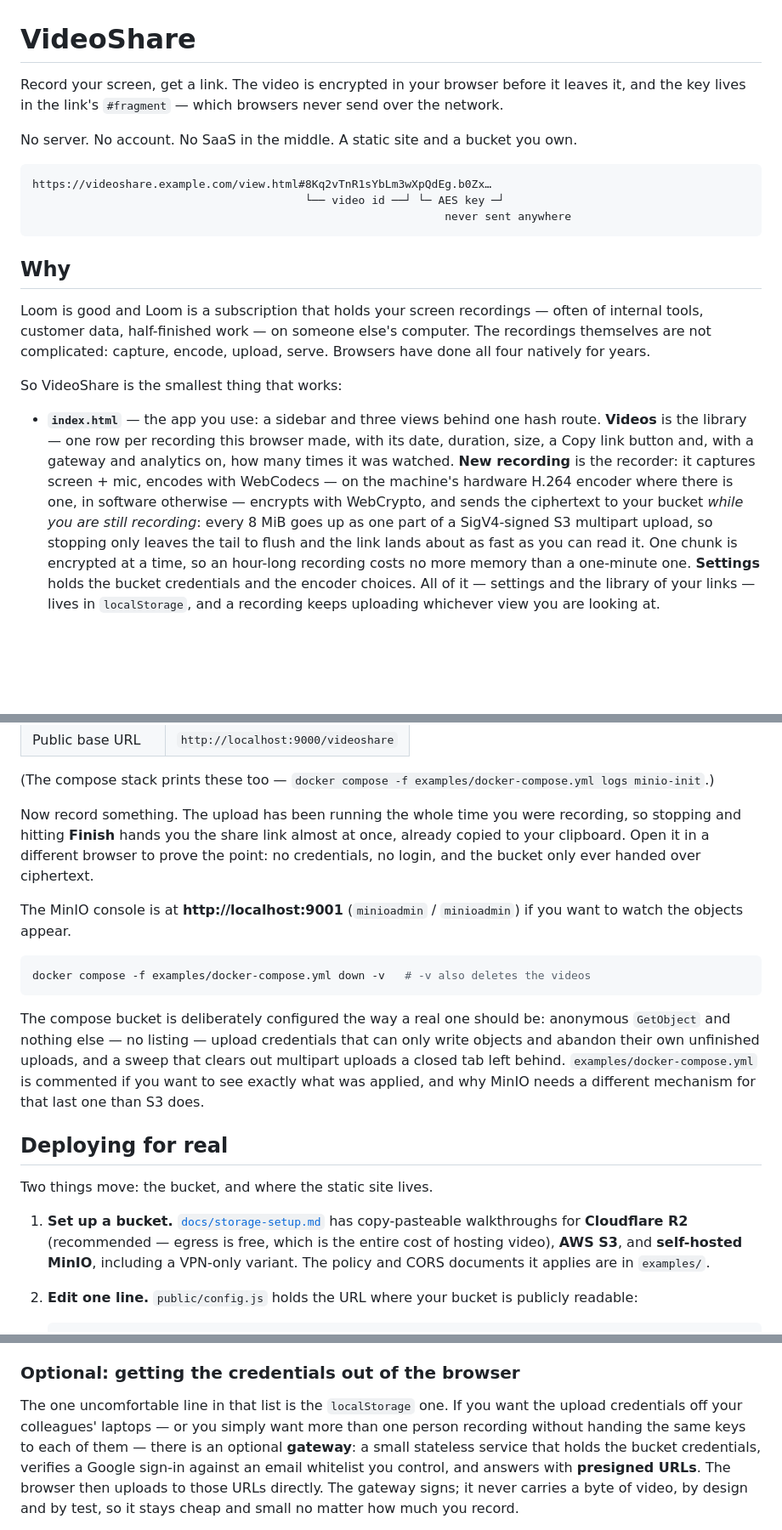
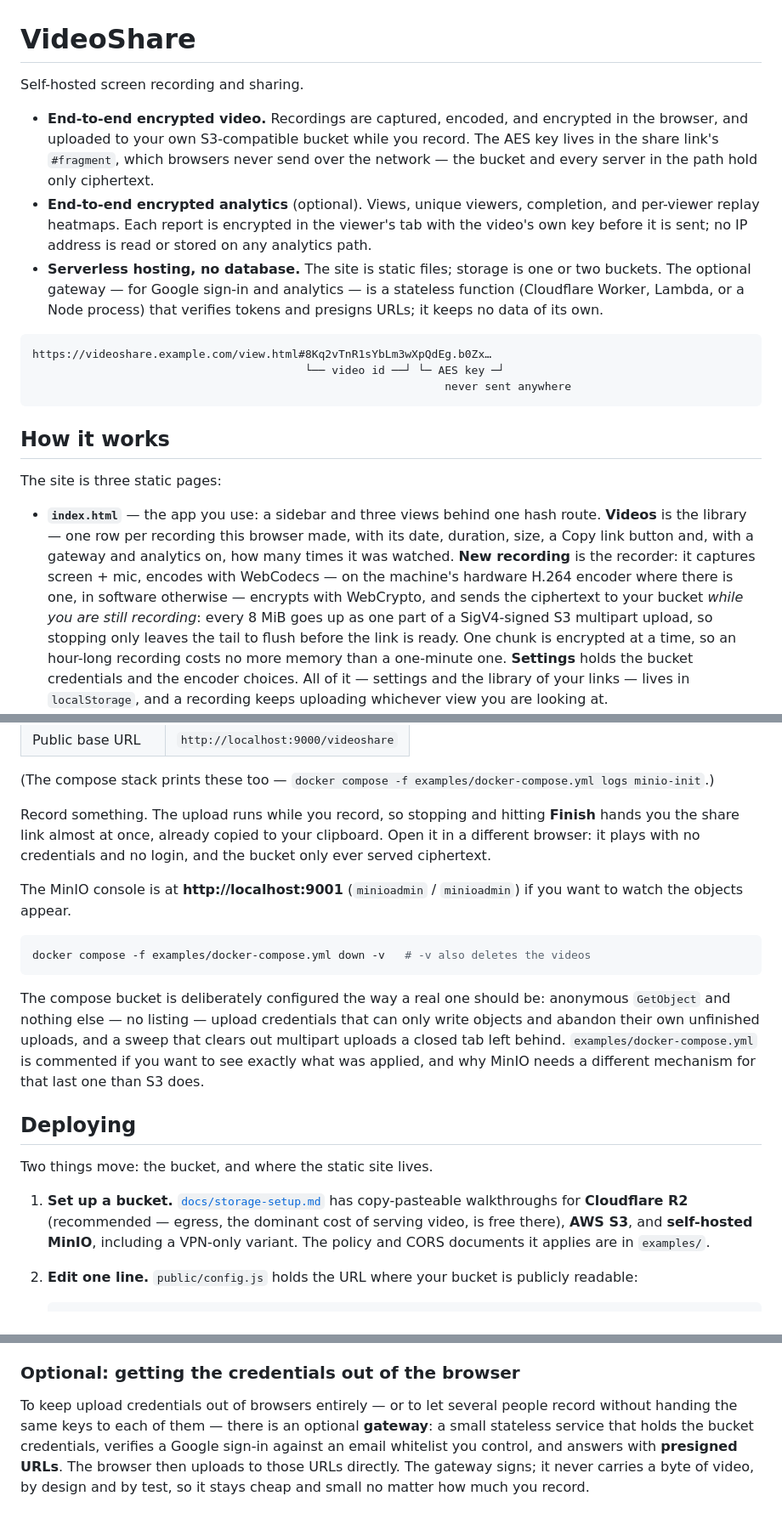
Before and after one commit to cmwright/videoshare, a Markdown page: README.md, 3 parts joined by grey strips. Shown at 85% size. Drawn GitHub-style; blank space fills up the shorter version.

Commit message:
README: plain-facts treatment
The pitch is gone: no competitor comparison, no editorializing. The
intro states what it is — self-hosted end-to-end encrypted video,
optional end-to-end encrypted analytics, static site + bucket +
optional stateless gateway with no database — and the rest keeps its
technical content with the flourishes trimmed.

Co-Authored-By: Claude Fable 5 <noreply@anthropic.com>
Claude-Session: https://claude.ai/code/session_01Ruv6HZnEaEUEEF1kb7S5Qd

````diff
--- a/README.md
+++ b/README.md
@@ -1,10 +1,20 @@
 # VideoShare
 
-Record your screen, get a link. The video is encrypted in your browser before it
-leaves it, and the key lives in the link's `#fragment` — which browsers never
-send over the network.
+Self-hosted screen recording and sharing.
 
-No server. No account. No SaaS in the middle. A static site and a bucket you own.
+- **End-to-end encrypted video.** Recordings are captured, encoded, and
+  encrypted in the browser, and uploaded to your own S3-compatible bucket while
+  you record. The AES key lives in the share link's `#fragment`, which browsers
+  never send over the network — the bucket and every server in the path hold
+  only ciphertext.
+- **End-to-end encrypted analytics** (optional). Views, unique viewers,
+  completion, and per-viewer replay heatmaps. Each report is encrypted in the
+  viewer's tab with the video's own key before it is sent; no IP address is
+  read or stored on any analytics path.
+- **Serverless hosting, no database.** The site is static files; storage is one
+  or two buckets. The optional gateway — for Google sign-in and analytics — is
+  a stateless function (Cloudflare Worker, Lambda, or a Node process) that
+  verifies tokens and presigns URLs; it keeps no data of its own.
 
 ```
 https://videoshare.example.com/view.html#8Kq2vTnR1sYbLm3wXpQdEg.b0Zx…
@@ -12,14 +22,9 @@ https://videoshare.example.com/view.html#8Kq2vTnR1sYbLm3wXpQdEg.b0Zx…
                                                               never sent anywhere
 ```
 
-## Why
+## How it works
 
-Loom is good and Loom is a subscription that holds your screen recordings —
-often of internal tools, customer data, half-finished work — on someone else's
-computer. The recordings themselves are not complicated: capture, encode, upload,
-serve. Browsers have done all four natively for years.
-
-So VideoShare is the smallest thing that works:
+The site is three static pages:
 
 - **`index.html`** — the app you use: a sidebar and three views behind one hash
   route. **Videos** is the library — one row per recording this browser made,
@@ -29,8 +34,7 @@ So VideoShare is the smallest thing that works:
   H.264 encoder where there is one, in software otherwise — encrypts with
   WebCrypto, and sends the ciphertext to your bucket *while you are still
   recording*: every 8 MiB goes up as one part of a SigV4-signed S3 multipart
-  upload, so stopping only leaves the tail to flush and the link lands about as
-  fast as you can read it. One chunk is encrypted at a time, so an hour-long
+  upload, so stopping only leaves the tail to flush before the link is ready. One chunk is encrypted at a time, so an hour-long
   recording costs no more memory than a one-minute one. **Settings** holds the
   bucket credentials and the encoder choices. All of it — settings and the
   library of your links — lives in `localStorage`, and a recording keeps
@@ -79,11 +83,10 @@ Open **http://localhost:8080**, go to **Settings**, and fill in the storage form
 
 (The compose stack prints these too — `docker compose -f examples/docker-compose.yml logs minio-init`.)
 
-Now record something. The upload has been running the whole time you were
-recording, so stopping and hitting **Finish** hands you the share link almost at
-once, already copied to your clipboard. Open it in a different browser to prove
-the point: no credentials, no login, and the bucket only ever handed over
-ciphertext.
+Record something. The upload runs while you record, so stopping and hitting
+**Finish** hands you the share link almost at once, already copied to your
+clipboard. Open it in a different browser: it plays with no credentials and no
+login, and the bucket only ever served ciphertext.
 
 The MinIO console is at **http://localhost:9001** (`minioadmin` / `minioadmin`)
 if you want to watch the objects appear.
@@ -100,13 +103,13 @@ clears out multipart uploads a closed tab left behind.
 applied, and why MinIO needs a different mechanism for that last one than S3
 does.
 
-## Deploying for real
+## Deploying
 
 Two things move: the bucket, and where the static site lives.
 
 1. **Set up a bucket.** [`docs/storage-setup.md`](docs/storage-setup.md) has
-   copy-pasteable walkthroughs for **Cloudflare R2** (recommended — egress is
-   free, which is the entire cost of hosting video), **AWS S3**, and
+   copy-pasteable walkthroughs for **Cloudflare R2** (recommended — egress,
+   the dominant cost of serving video, is free there), **AWS S3**, and
    **self-hosted MinIO**, including a VPN-only variant. The policy and CORS
    documents it applies are in `examples/`.
 2. **Edit one line.** `public/config.js` holds the URL where your bucket is
@@ -156,10 +159,9 @@ video ids — 128 random bits each — cannot be enumerated.
 
 ### Optional: getting the credentials out of the browser
 
-The one uncomfortable line in that list is the `localStorage` one. If you want
-the upload credentials off your colleagues' laptops — or you simply want more
-than one person recording without handing the same keys to each of them — there
-is an optional **gateway**: a small stateless service that holds the bucket
+To keep upload credentials out of browsers entirely — or to let several people
+record without handing the same keys to each of them — there is an optional
+**gateway**: a small stateless service that holds the bucket
 credentials, verifies a Google sign-in against an email whitelist you control,
 and answers with **presigned URLs**. The browser then uploads to those URLs
 directly. The gateway signs; it never carries a byte of video, by design and by
````
Also changed, not shown: other parts of README.md (+7 -8 lines).
